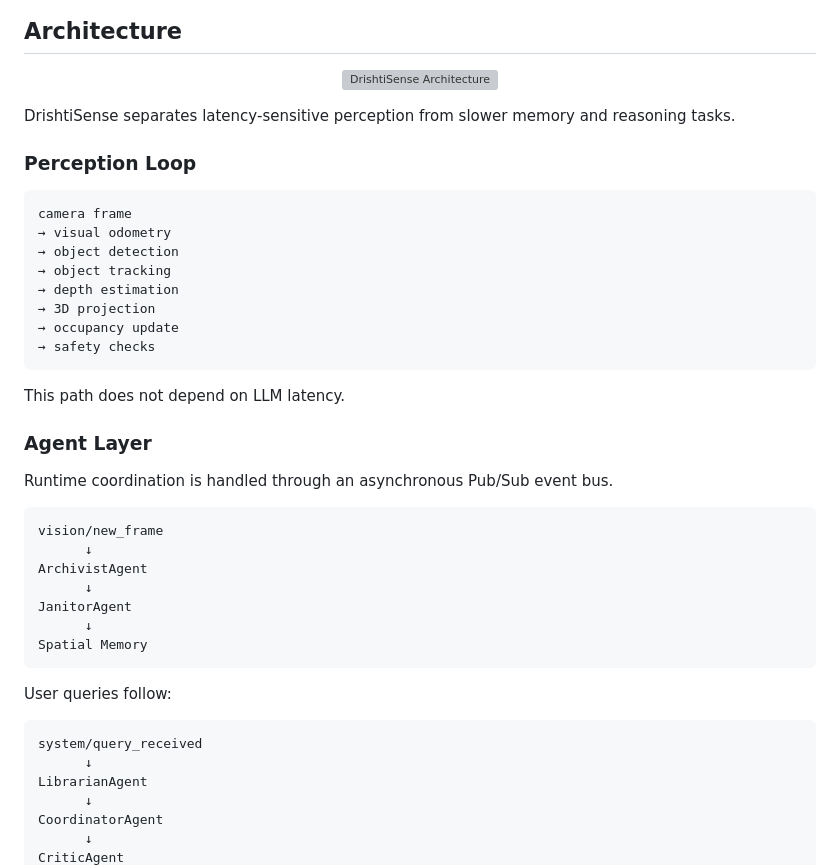
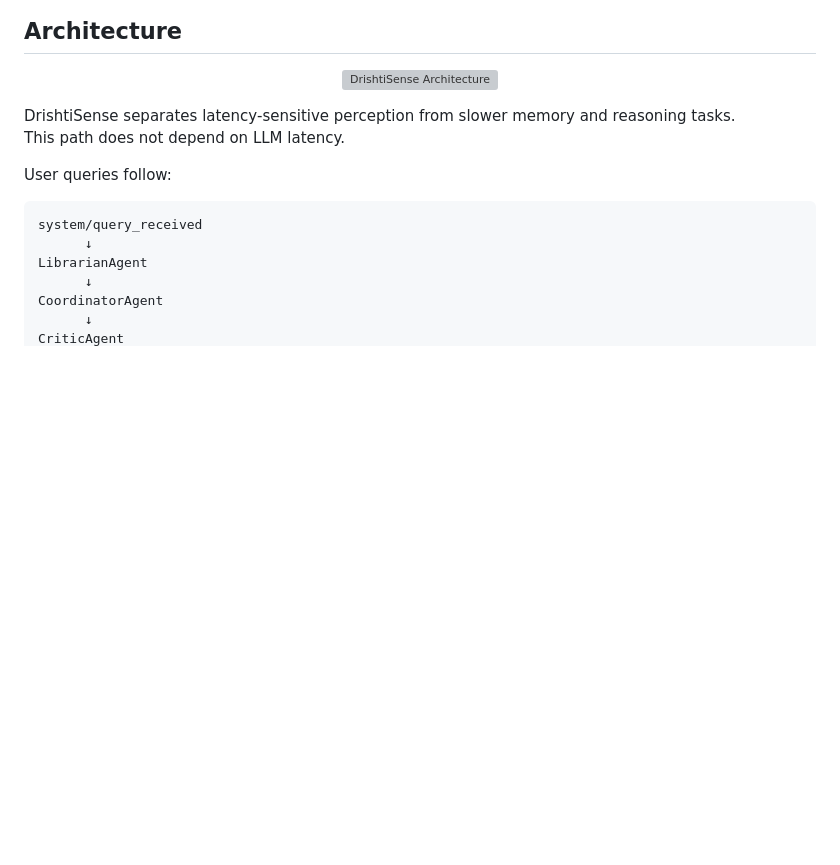
Before and after one commit to Abhiiishek44/DrishtiSense, a Markdown page: README.md, the part around the change. Drawn GitHub-style; blank space fills up the shorter version; grey boxes are pictures that could not be loaded.

````diff
--- a/README.md
+++ b/README.md
@@ -58,34 +58,7 @@ By combining real-time vision, depth estimation, visual odometry, spatial memory
 </p>
 DrishtiSense separates latency-sensitive perception from slower memory and reasoning tasks.
 
-### Perception Loop
-
-```text
-camera frame
-→ visual odometry
-→ object detection
-→ object tracking
-→ depth estimation
-→ 3D projection
-→ occupancy update
-→ safety checks
-```
-
 This path does not depend on LLM latency.
-
-### Agent Layer
-
-Runtime coordination is handled through an asynchronous Pub/Sub event bus.
-
-```text
-vision/new_frame
-      ↓
-ArchivistAgent
-      ↓
-JanitorAgent
-      ↓
-Spatial Memory
-```
 
 User queries follow:
 
````
